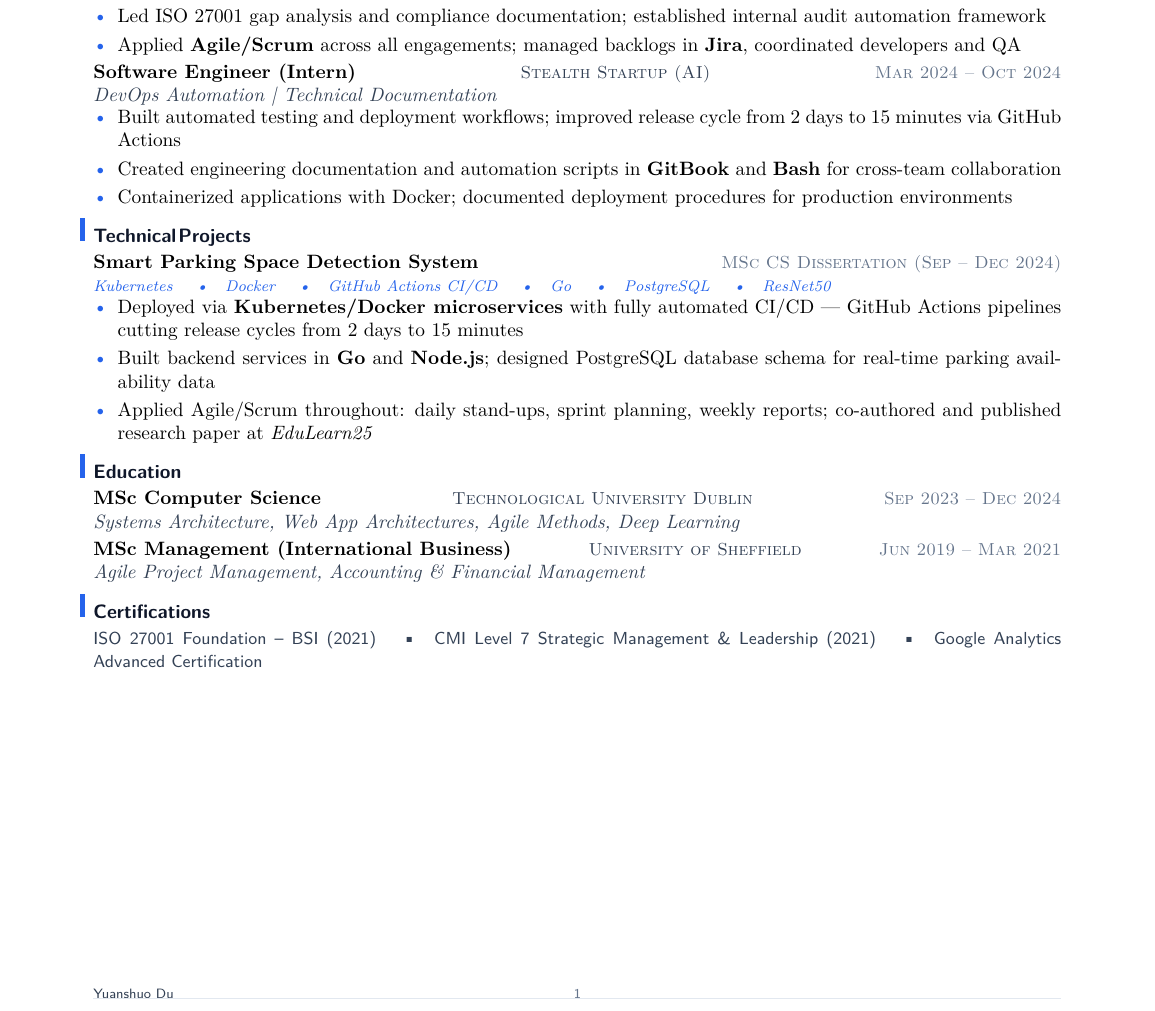
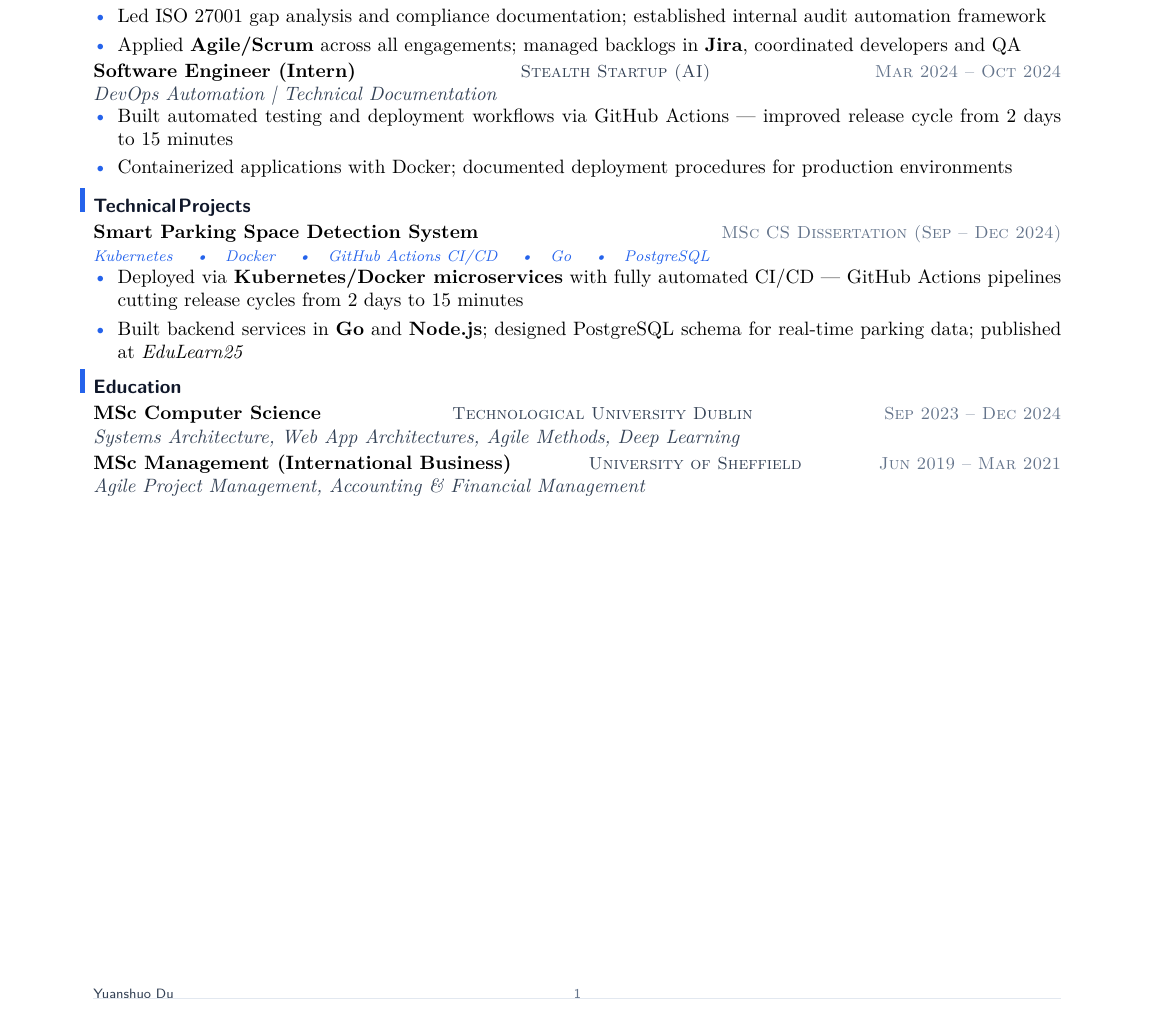
Before and after one commit to YuanshuoDu/resume, a LaTeX CV (resume.tex): part of the page, cut so that both start at the same text. Compiled offline with pdfLaTeX.

Commit message:
Resume: further compress to 1 page, remove certifications section

```diff
--- a/resume.tex
+++ b/resume.tex
@@ -52,15 +52,14 @@
   \item Applied \textbf{Agile/Scrum} across all engagements; managed backlogs in \textbf{Jira}, coordinated developers and QA
 \end{itemize}
 
-\vspace{0.08cm}
+\vspace{0.05cm}
 \noindent\textbf{Software Engineer (Intern)}
   \hfill{\sffamily\scshape\small\color{secondary}Stealth Startup (AI)}
   \hfill{\sffamily\scshape\small\color{muted}Mar 2024 -- Oct 2024}\\
   {\itshape\color{secondary}DevOps Automation | Technical Documentation}
 \vspace{-0.25mm}
 \begin{itemize}
-  \item Built automated testing and deployment workflows; improved release cycle from 2 days to 15 minutes via GitHub Actions
-  \item Created engineering documentation and automation scripts in \textbf{GitBook} and \textbf{Bash} for cross-team collaboration
+  \item Built automated testing and deployment workflows via GitHub Actions --- improved release cycle from 2 days to 15 minutes
   \item Containerized applications with Docker; documented deployment procedures for production environments
 \end{itemize}
 
@@ -68,12 +67,11 @@
 \section{Technical Projects}
 \noindent\textbf{Smart Parking Space Detection System}
   \hfill{\sffamily\scshape\small\color{muted}MSc CS Dissertation (Sep -- Dec 2024)}\\
-  {\itshape\color{accent}\footnotesize Kubernetes \quad\textbullet\quad Docker \quad\textbullet\quad GitHub Actions CI/CD \quad\textbullet\quad Go \quad\textbullet\quad PostgreSQL \quad\textbullet\quad ResNet50}
+  {\itshape\color{accent}\footnotesize Kubernetes \quad\textbullet\quad Docker \quad\textbullet\quad GitHub Actions CI/CD \quad\textbullet\quad Go \quad\textbullet\quad PostgreSQL}
 \vspace{-0.25mm}
 \begin{itemize}
   \item Deployed via \textbf{Kubernetes/Docker microservices} with fully automated CI/CD --- GitHub Actions pipelines cutting release cycles from 2 days to 15 minutes
-  \item Built backend services in \textbf{Go} and \textbf{Node.js}; designed PostgreSQL database schema for real-time parking availability data
-  \item Applied Agile/Scrum throughout: daily stand-ups, sprint planning, weekly reports; co-authored and published research paper at \textit{EduLearn25}
+  \item Built backend services in \textbf{Go} and \textbf{Node.js}; designed PostgreSQL schema for real-time parking data; published at \textit{EduLearn25}
 \end{itemize}
 
 % ── Education ─────────────────────────────────────────────────────────────────
@@ -83,18 +81,9 @@
   \hfill{\sffamily\scshape\small\color{muted}Sep 2023 -- Dec 2024}\\
   {\itshape\color{secondary}Systems Architecture, Web App Architectures, Agile Methods, Deep Learning}
 
-\vspace{0.08cm}
+\vspace{0.05cm}
 \noindent\textbf{MSc Management (International Business)}
   \hfill{\sffamily\scshape\small\color{secondary}University of Sheffield}
   \hfill{\sffamily\scshape\small\color{muted}Jun 2019 -- Mar 2021}\\
   {\itshape\color{secondary}Agile Project Management, Accounting \& Financial Management}
-
-% ── Certifications ──────────────────────────────────────────────────────────────
-\section{Certifications}
-\noindent
-{\sffamily\small\color{secondary}
-  ISO 27001 Foundation -- BSI (2021) \quad\textbullet\quad
-  CMI Level 7 Strategic Management \& Leadership (2021) \quad\textbullet\quad
-  Google Analytics Advanced Certification
-}
 \end{document}
```
